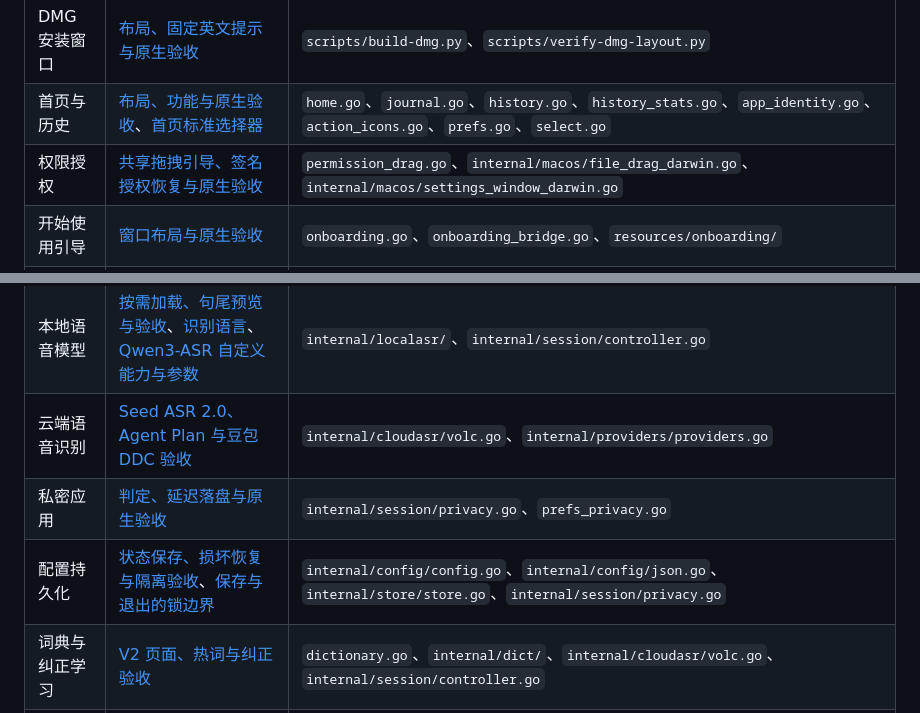
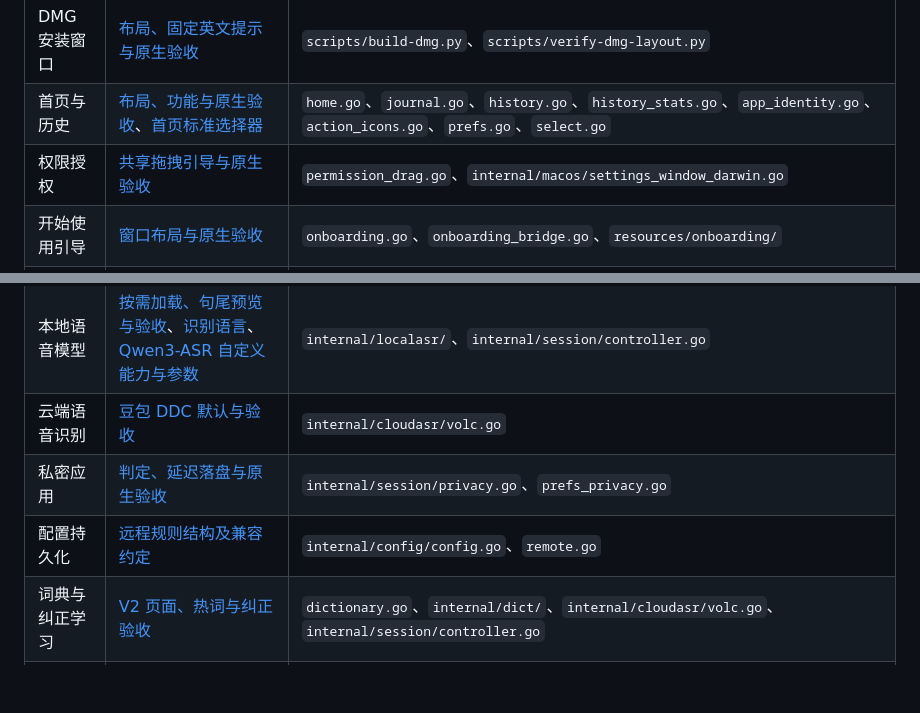
Before and after one commit to wherexml/Voicemore, a Markdown page: docs/public/README.md, 2 parts joined by grey strips. Drawn GitHub-style; blank space fills up the shorter version.

```diff
--- a/docs/public/README.md
+++ b/docs/public/README.md
@@ -6,7 +6,7 @@
 | --- | --- | --- |
 | DMG 安装窗口 | [布局、固定英文提示与原生验收](DMG-INSTALLER.md) | `scripts/build-dmg.py`、`scripts/verify-dmg-layout.py` |
 | 首页与历史 | [布局、功能与原生验收](HOME-HISTORY.md)、[首页标准选择器](HOME-HISTORY.md#首页标准选择器2026-10-17) | `home.go`、`journal.go`、`history.go`、`history_stats.go`、`app_identity.go`、`action_icons.go`、`prefs.go`、`select.go` |
-| 权限授权 | [共享拖拽引导、签名授权恢复与原生验收](PERMISSIONS.md) | `permission_drag.go`、`internal/macos/file_drag_darwin.go`、`internal/macos/settings_window_darwin.go` |
+| 权限授权 | [共享拖拽引导与原生验收](PERMISSIONS.md) | `permission_drag.go`、`internal/macos/settings_window_darwin.go` |
 | 开始使用引导 | [窗口布局与原生验收](ONBOARDING.md) | `onboarding.go`、`onboarding_bridge.go`、`resources/onboarding/` |
 | 全局触发键 | [后台监听、主动恢复与原生验收](HOTKEY.md) | `internal/macos/hotkey_darwin.go` |
 | 蓝牙音频恢复 | [AirPods 播放恢复与实机验收](BLUETOOTH-AUDIO.md) | `internal/macos/bluetooth_output_darwin.go`、`internal/macos/mic_darwin.go` |
@@ -16,9 +16,9 @@
 | 听写胶囊 | [显示规则与原生验收](CAPSULE.md) | `overlay.go`、`overlay_v2.go` |
 | 远程桌面输入 | [匹配规则、剪贴板与原生验收](REMOTE-INPUT.md) | `prefs_remote.go`、`internal/macos/remote_darwin.go`、`internal/session/controller.go` |
 | 本地语音模型 | [按需加载、句尾预览与验收](LOCAL-ASR.md)、[识别语言](LOCAL-ASR.md#识别语言)、[Qwen3-ASR 自定义能力与参数](QWEN3-ASR-CUSTOMIZATION.md) | `internal/localasr/`、`internal/session/controller.go` |
-| 云端语音识别 | [Seed ASR 2.0、Agent Plan 与豆包 DDC 验收](../../internal/cloudasr/README.md) | `internal/cloudasr/volc.go`、`internal/providers/providers.go` |
+| 云端语音识别 | [豆包 DDC 默认与验收](../../internal/cloudasr/README.md) | `internal/cloudasr/volc.go` |
 | 私密应用 | [判定、延迟落盘与原生验收](PRIVATE-APPS.md) | `internal/session/privacy.go`、`prefs_privacy.go` |
-| 配置持久化 | [状态保存、损坏恢复与隔离验收](../../internal/config/README.md#状态持久化与恢复)、[保存与退出的锁边界](../../internal/config/README.md#保存与退出的锁边界) | `internal/config/config.go`、`internal/config/json.go`、`internal/store/store.go`、`internal/session/privacy.go` |
+| 配置持久化 | [远程规则结构及兼容约定](../../internal/config/README.md) | `internal/config/config.go`、`remote.go` |
 | 词典与纠正学习 | [V2 页面、热词与纠正验收](DICTIONARY.md) | `dictionary.go`、`internal/dict/`、`internal/cloudasr/volc.go`、`internal/session/controller.go` |
 | 基础格式与数字 | [数字默认与保留边界](TEXT-FORMATTING.md) | `internal/textstyle/`、`prefs.go` |
 | 文字整理 | [提示词、非拦截返回与验收边界](../../internal/cleanup/README.md) | `internal/cleanup/cleanup.go` |
```
Also changed, not shown: docs/public/HOTKEY.md (+2 -8 lines).
